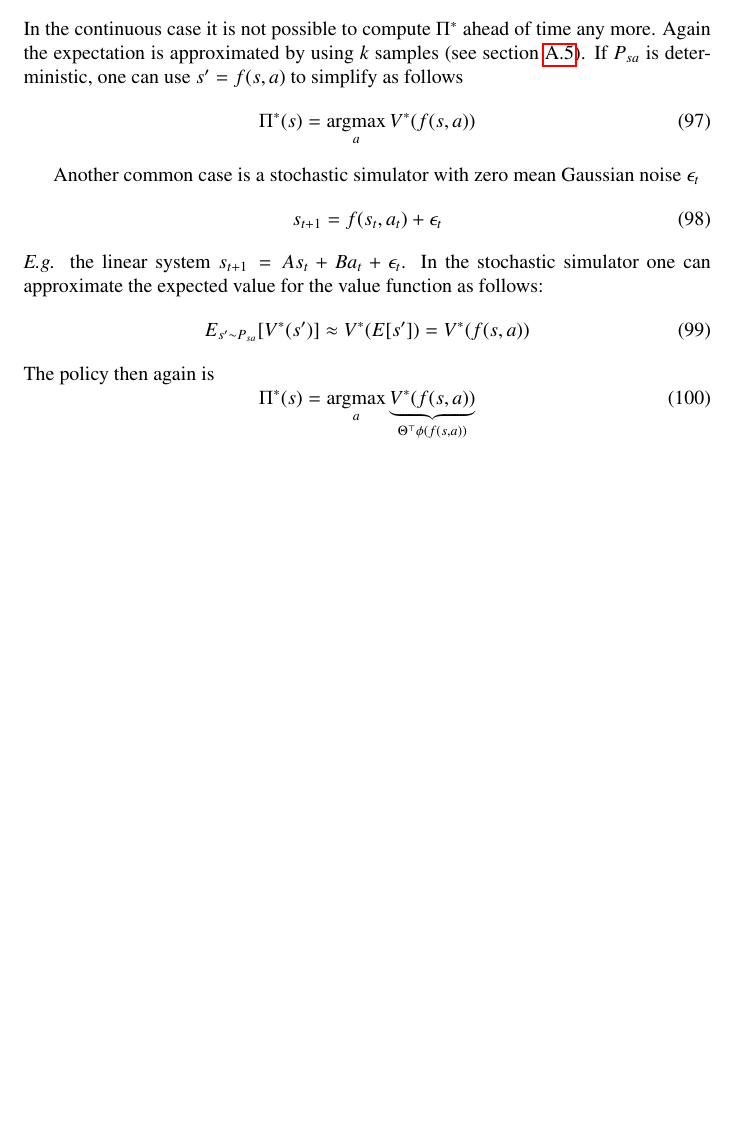
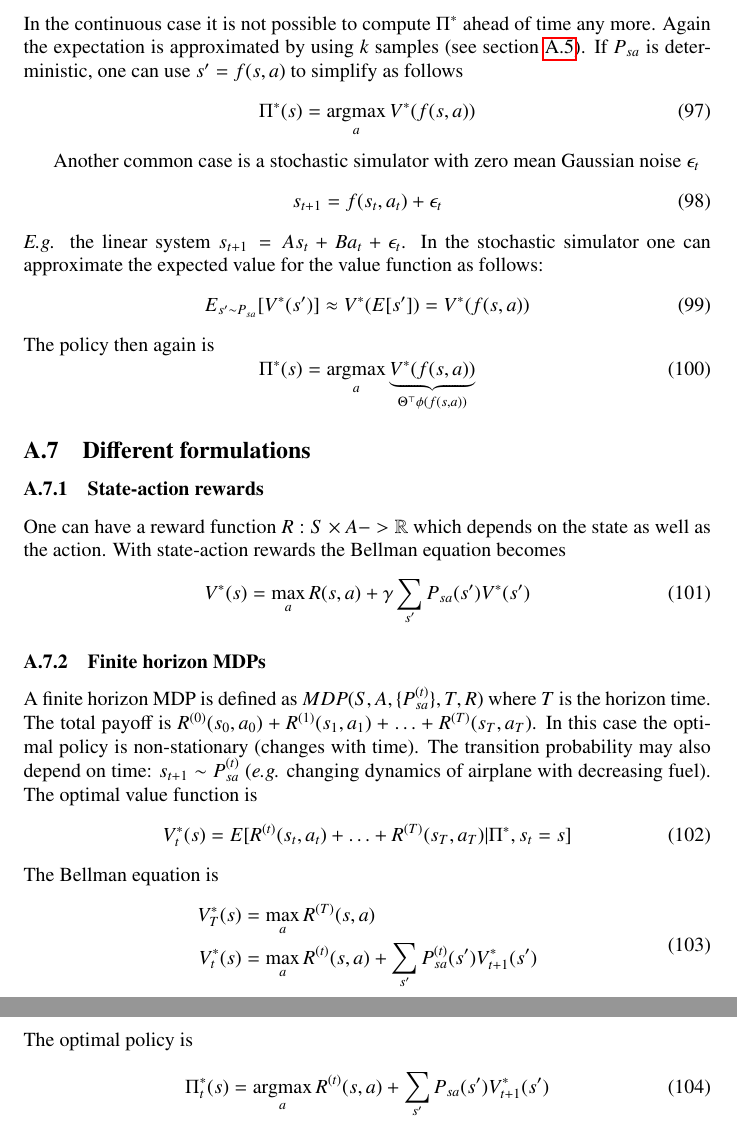
Before and after one commit to wedesoft/deep-learning-course, a LaTeX document (deep-learning-course.tex): part of page 49 of 49 before the commit and two parts of pages 49 and 50 of 50 after it, the two joined at a grey line, cut so that both start at the same text, the shorter picture padded with empty space. Compiled offline with pdfLaTeX.

Commit message:
Finite horizon MDPs

```diff
--- a/deep-learning-course.tex
+++ b/deep-learning-course.tex
@@ -2093,4 +2093,33 @@ The policy then again is
   \Pi^\ast(s)=\mathop{\operatorname{argmax}}_a\underbrace{V^\ast(f(s,a))}_{\Theta^\top\phi(f(s,a))}
 \end{equation}
 
+\subsection{Different formulations}
+\subsubsection{State-action rewards}
+One can have a reward function $R:S\times A->\mathbb{R}$ which depends on the state as well as the action.
+With state-action rewards the Bellman equation becomes
+\begin{equation}
+  V^\ast(s)=\max_a R(s,a)+\gamma\sum_{s^\prime}P_{sa}(s^\prime)V^\ast(s^\prime)
+\end{equation}
+
+\subsubsection{Finite horizon MDPs}
+A finite horizon MDP is defined as $MDP(S,A,\{P^{(t)}_{sa}\},T,R)$ where $T$ is the horizon time.
+The total payoff is $R^{(0)}(s_0,a_0)+R^{(1)}(s_1,a_1)+\ldots+R^{(T)}(s_T,a_T)$.
+In this case the optimal policy is non-stationary (changes with time).
+The transition probability may also depend on time: $s_{t+1}\sim P_{sa}^{(t)}$ (\emph{e.g.} changing dynamics of airplane with decreasing fuel).
+The optimal value function is
+\begin{equation}
+  V^\ast_t(s)=E[R^{(t)}(s_t,a_t)+\ldots+R^{(T)}(s_T,a_T)|\Pi^\ast,s_t=s]
+\end{equation}
+The Bellman equation is
+\begin{equation}
+  \begin{split}
+    V^\ast_T(s)&=\max_a R^{(T)}(s,a)\\
+    V^\ast_t(s)&=\max_a R^{(t)}(s,a)+\sum_{s^\prime}P_{sa}^{(t)}(s^\prime)V^\ast_{t+1}(s^\prime)
+  \end{split}
+\end{equation}
+The optimal policy is
+\begin{equation}
+  \Pi^\ast_t(s)=\mathop{\operatorname{argmax}}_a R^{(t)}(s,a)+\sum_{s^\prime}P_{sa}(s^\prime)V^\ast_{t+1}(s^\prime)
+\end{equation}
+
 \end{document}
```
